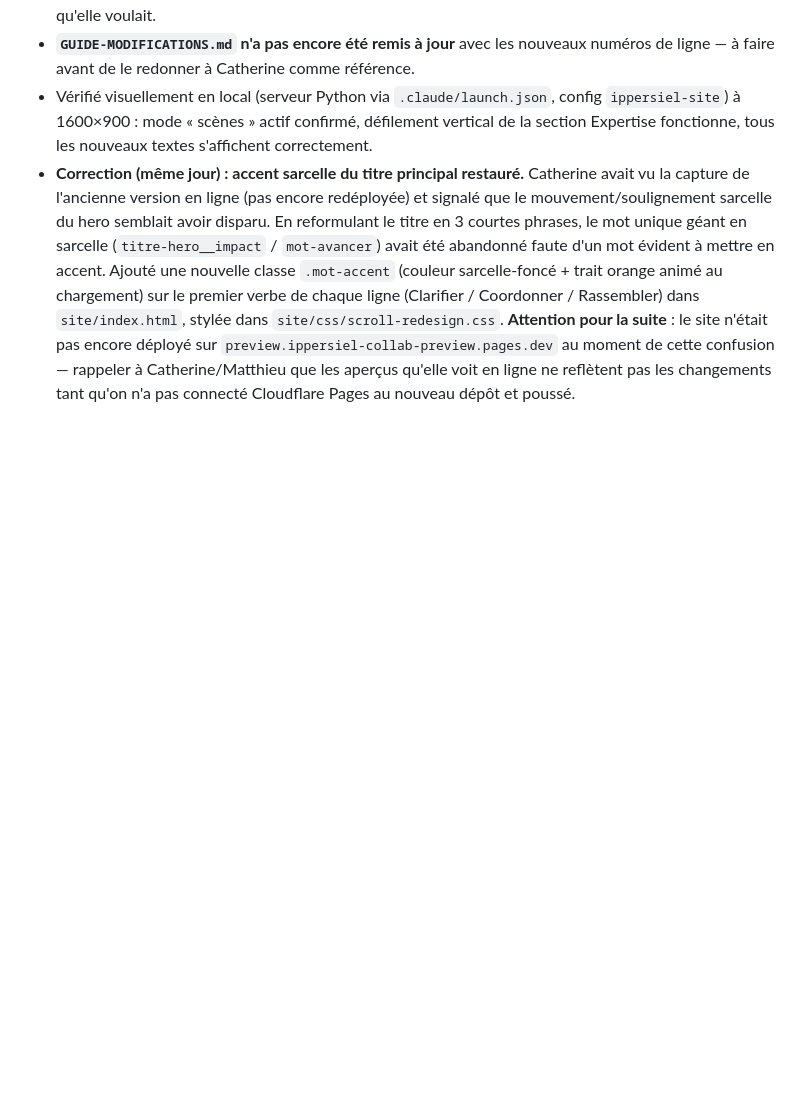
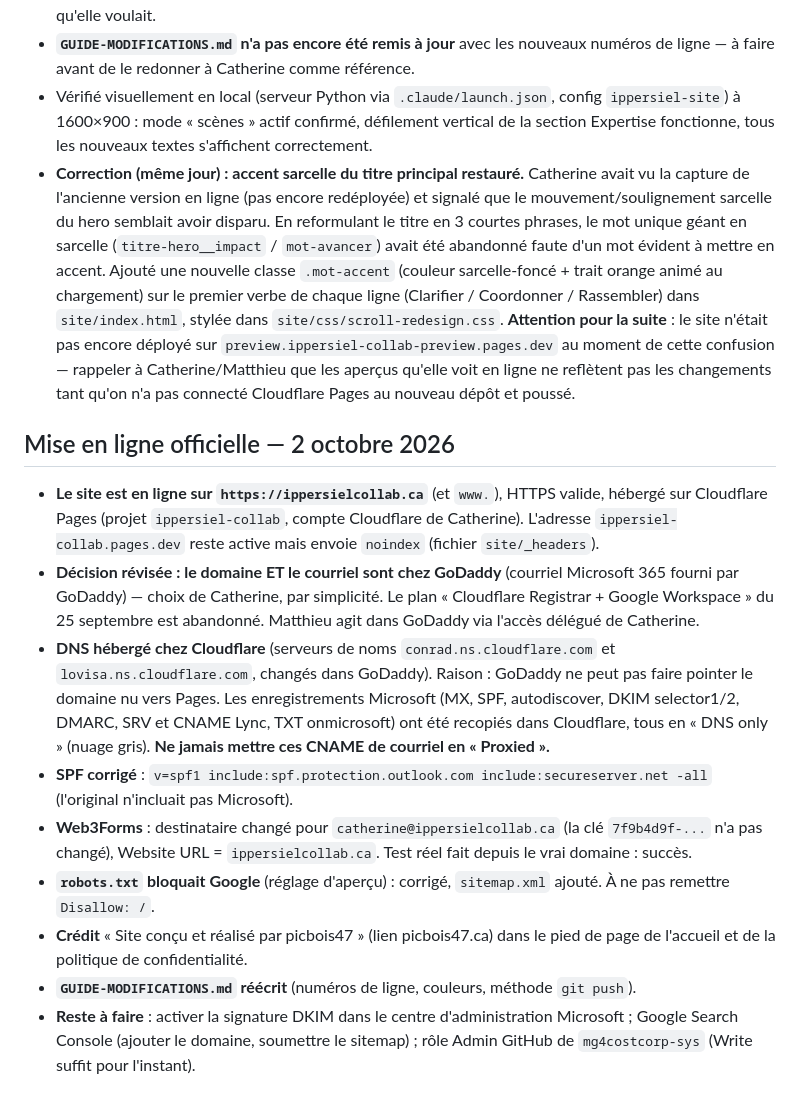
Before and after one commit to ippersielcollab/ippersiel-collab, a Markdown page: CLAUDE.md, the part around the change. GitHub-like rendering; blank space fills up the shorter version.

Commit message:
Documente la mise en ligne officielle sur ippersielcollab.ca
Co-Authored-By: Claude Sonnet 5.5 <noreply@anthropic.com>

```diff
--- a/CLAUDE.md
+++ b/CLAUDE.md
@@ -271,3 +271,34 @@ version de travail officielle. Plan de mise en ligne retenu :
   au moment de cette confusion — rappeler à Catherine/Matthieu que les
   aperçus qu'elle voit en ligne ne reflètent pas les changements tant qu'on
   n'a pas connecté Cloudflare Pages au nouveau dépôt et poussé.
+
+## Mise en ligne officielle — 2 octobre 2026
+
+- **Le site est en ligne sur `https://ippersielcollab.ca`** (et `www.`), HTTPS valide,
+  hébergé sur Cloudflare Pages (projet `ippersiel-collab`, compte Cloudflare de
+  Catherine). L'adresse `ippersiel-collab.pages.dev` reste active mais envoie
+  `noindex` (fichier `site/_headers`).
+- **Décision révisée : le domaine ET le courriel sont chez GoDaddy** (courriel
+  Microsoft 365 fourni par GoDaddy) — choix de Catherine, par simplicité. Le
+  plan « Cloudflare Registrar + Google Workspace » du 25 septembre est
+  abandonné. Matthieu agit dans GoDaddy via l'accès délégué de Catherine.
+- **DNS hébergé chez Cloudflare** (serveurs de noms `conrad.ns.cloudflare.com`
+  et `lovisa.ns.cloudflare.com`, changés dans GoDaddy). Raison : GoDaddy ne peut
+  pas faire pointer le domaine nu vers Pages. Les enregistrements Microsoft
+  (MX, SPF, autodiscover, DKIM selector1/2, DMARC, SRV et CNAME Lync, TXT
+  onmicrosoft) ont été recopiés dans Cloudflare, tous en « DNS only » (nuage
+  gris). **Ne jamais mettre ces CNAME de courriel en « Proxied ».**
+- **SPF corrigé** : `v=spf1 include:spf.protection.outlook.com include:secureserver.net -all`
+  (l'original n'incluait pas Microsoft).
+- **Web3Forms** : destinataire changé pour `catherine@ippersielcollab.ca` (la clé
+  `7f9b4d9f-...` n'a pas changé), Website URL = `ippersielcollab.ca`. Test réel
+  fait depuis le vrai domaine : succès.
+- **`robots.txt` bloquait Google** (réglage d'aperçu) : corrigé, `sitemap.xml`
+  ajouté. À ne pas remettre `Disallow: /`.
+- **Crédit** « Site conçu et réalisé par picbois47 » (lien picbois47.ca) dans le
+  pied de page de l'accueil et de la politique de confidentialité.
+- **`GUIDE-MODIFICATIONS.md` réécrit** (numéros de ligne, couleurs, méthode
+  `git push`).
+- **Reste à faire** : activer la signature DKIM dans le centre d'administration
+  Microsoft ; Google Search Console (ajouter le domaine, soumettre le sitemap) ;
+  rôle Admin GitHub de `mg4costcorp-sys` (Write suffit pour l'instant).
```
